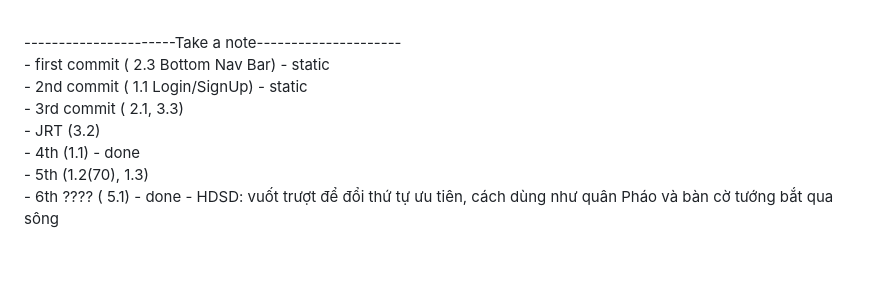
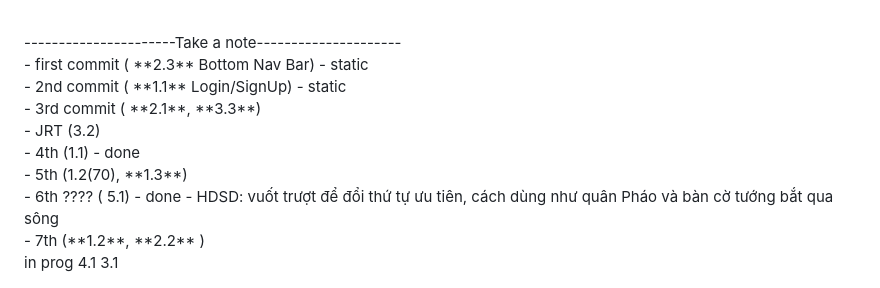
Before and after one commit to Levien211003/TestKTQBDailyPlan, a Markdown page: README.md, the part around the change. GitHub-like rendering; blank space fills up the shorter version.

```diff
--- a/README.md
+++ b/README.md
@@ -32,10 +32,13 @@ Yêu cầu kiểm tra kỹ thuật: Thực tập Mobile Developer<br>
 - Dự án Daily Planner không chỉ là bài kiểm tra kỹ năng lập trình mà còn là cơ hội để sinh viên phát triển tư duy về việc quản lý thời gian và lập kế hoạch công việc, đồng thời tạo ra một sản phẩm thực tế có khả năng ứng dụng rộng rãi trong đời sống.
 <br>
 ----------------------Take a note---------------------<br>
-- first commit ( 2.3 Bottom Nav Bar) - static<br>
-- 2nd commit ( 1.1 Login/SignUp) - static<br>
-- 3rd commit ( 2.1, 3.3)<br>
+- first commit ( **2.3** Bottom Nav Bar) - static<br>
+- 2nd commit ( **1.1** Login/SignUp) - static<br>
+- 3rd commit ( **2.1**, **3.3**)<br>
 - JRT (3.2) <br>
 - 4th (1.1) - done <br>
-- 5th (1.2(70), 1.3) <br>
+- 5th (1.2(70), **1.3**) <br>
 - 6th ???? ( 5.1) - done - HDSD: vuốt trượt để đổi thứ tự ưu tiên, cách dùng như quân Pháo và bàn cờ tướng bắt qua sông <br>
+- 7th (**1.2**, **2.2** ) <br>
+
+in prog 4.1 3.1
```
